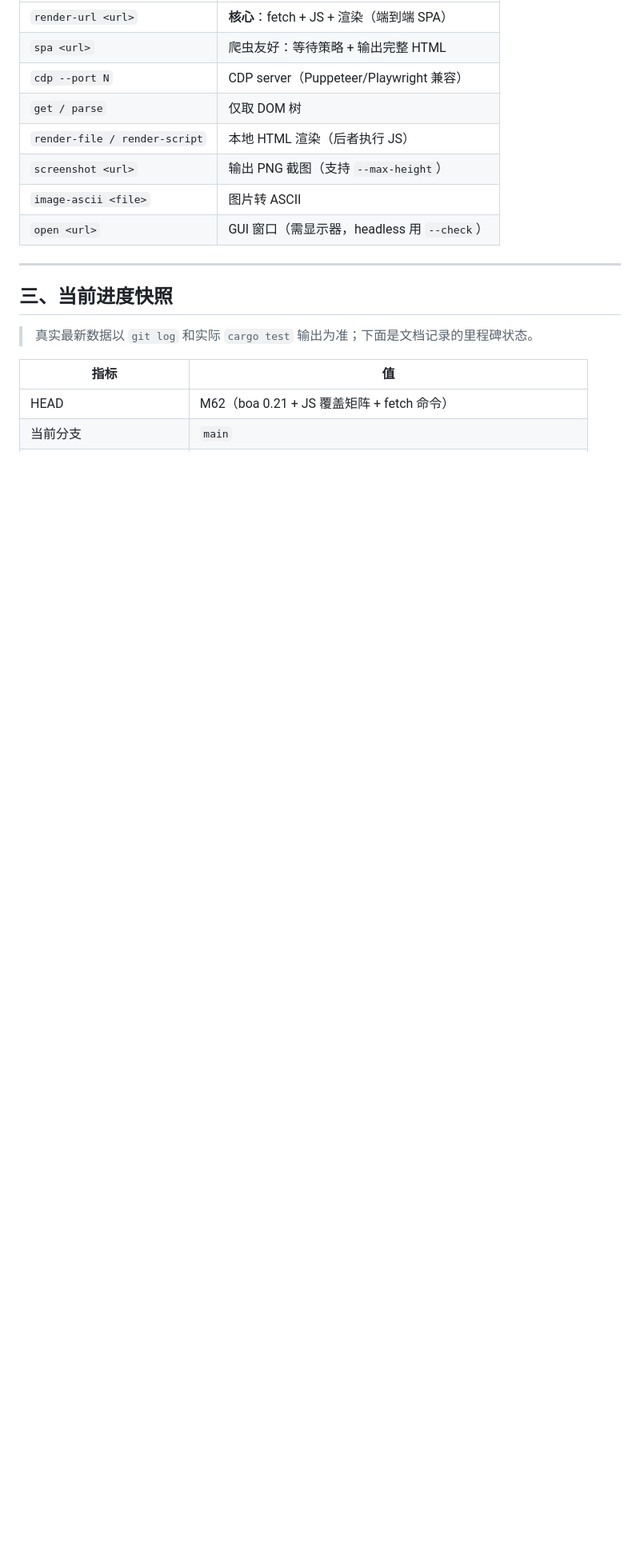
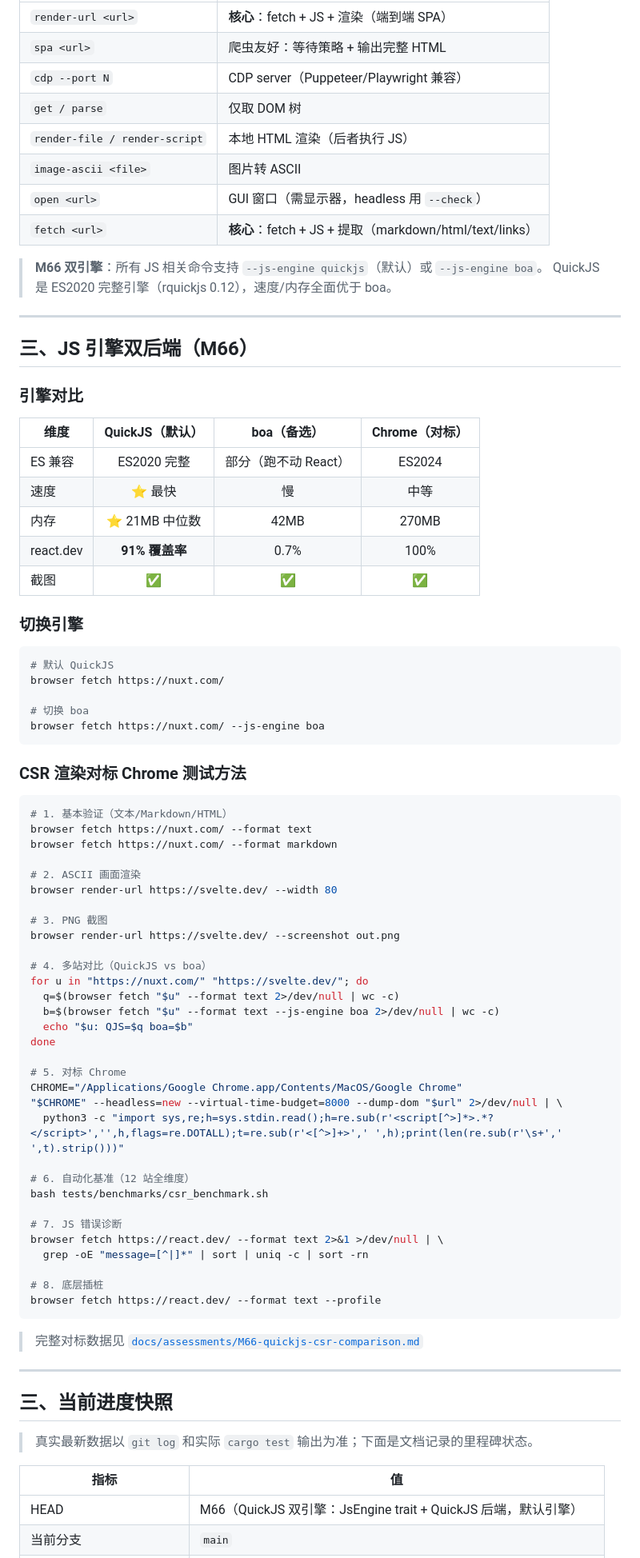
Before and after one commit to dyyz1993/browser, a Markdown page: AGENTS.md, the part around one of its changes. Shown at 80% size. Rendered like a GitHub page; blank space fills up the shorter version.

````diff
--- a/AGENTS.md
+++ b/AGENTS.md
@@ -99,9 +99,74 @@ cargo build --release -p browser-cli
 | `cdp --port N` | CDP server（Puppeteer/Playwright 兼容） |
 | `get / parse` | 仅取 DOM 树 |
 | `render-file / render-script` | 本地 HTML 渲染（后者执行 JS） |
-| `screenshot <url>` | 输出 PNG 截图（支持 `--max-height`） |
 | `image-ascii <file>` | 图片转 ASCII |
 | `open <url>` | GUI 窗口（需显示器，headless 用 `--check`） |
+| `fetch <url>` | **核心**：fetch + JS + 提取（markdown/html/text/links） |
+
+> **M66 双引擎**：所有 JS 相关命令支持 `--js-engine quickjs`（默认）或 `--js-engine boa`。
+> QuickJS 是 ES2020 完整引擎（rquickjs 0.12），速度/内存全面优于 boa。
+
+---
+
+## 三、JS 引擎双后端（M66）
+
+### 引擎对比
+
+| 维度 | QuickJS（默认） | boa（备选） | Chrome（对标） |
+|------|:-:|:-:|:-:|
+| ES 兼容 | ES2020 完整 | 部分（跑不动 React） | ES2024 |
+| 速度 | ⭐ 最快 | 慢 | 中等 |
+| 内存 | ⭐ 21MB 中位数 | 42MB | 270MB |
+| react.dev | **91% 覆盖率** | 0.7% | 100% |
+| 截图 | ✅ | ✅ | ✅ |
+
+### 切换引擎
+
+```bash
+# 默认 QuickJS
+browser fetch https://nuxt.com/
+
+# 切换 boa
+browser fetch https://nuxt.com/ --js-engine boa
+```
+
+### CSR 渲染对标 Chrome 测试方法
+
+```bash
+# 1. 基本验证（文本/Markdown/HTML）
+browser fetch https://nuxt.com/ --format text
+browser fetch https://nuxt.com/ --format markdown
+
+# 2. ASCII 画面渲染
+browser render-url https://svelte.dev/ --width 80
+
+# 3. PNG 截图
+browser render-url https://svelte.dev/ --screenshot out.png
+
+# 4. 多站对比（QuickJS vs boa）
+for u in "https://nuxt.com/" "https://svelte.dev/"; do
+  q=$(browser fetch "$u" --format text 2>/dev/null | wc -c)
+  b=$(browser fetch "$u" --format text --js-engine boa 2>/dev/null | wc -c)
+  echo "$u: QJS=$q boa=$b"
+done
+
+# 5. 对标 Chrome
+CHROME="/Applications/Google Chrome.app/Contents/MacOS/Google Chrome"
+"$CHROME" --headless=new --virtual-time-budget=8000 --dump-dom "$url" 2>/dev/null | \
+  python3 -c "import sys,re;h=sys.stdin.read();h=re.sub(r'<script[^>]*>.*?</script>','',h,flags=re.DOTALL);t=re.sub(r'<[^>]+>',' ',h);print(len(re.sub(r'\s+',' ',t).strip()))"
+
+# 6. 自动化基准（12 站全维度）
+bash tests/benchmarks/csr_benchmark.sh
+
+# 7. JS 错误诊断
+browser fetch https://react.dev/ --format text 2>&1 >/dev/null | \
+  grep -oE "message=[^|]*" | sort | uniq -c | sort -rn
+
+# 8. 底层插桩
+browser fetch https://react.dev/ --format text --profile
+```
+
+> 完整对标数据见 [`docs/assessments/M66-quickjs-csr-comparison.md`](./docs/assessments/M66-quickjs-csr-comparison.md)
 
 ---
 
@@ -111,5 +176,5 @@ cargo build --release -p browser-cli
 
 | 指标 | 值 |
 |------|-----|
-| HEAD | M62（boa 0.21 + JS 覆盖矩阵 + fetch 命令） |
+| HEAD | M66（QuickJS 双引擎：JsEngine trait + QuickJS 后端，默认引擎） |
 | 当前分支 | `main` |
````
Also changed, not shown: other parts of AGENTS.md (+7 -3 lines), docs/assessments/M66-quickjs-csr-comparison.md (added, +205 -0 lines).
